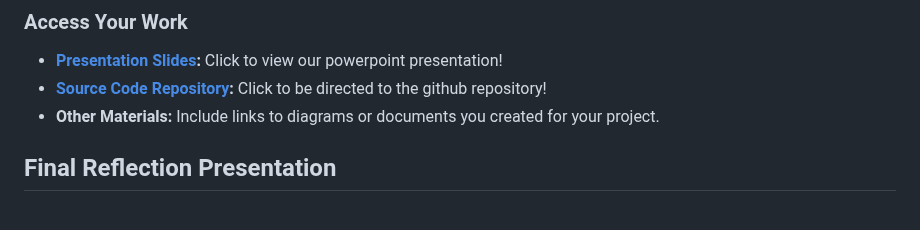
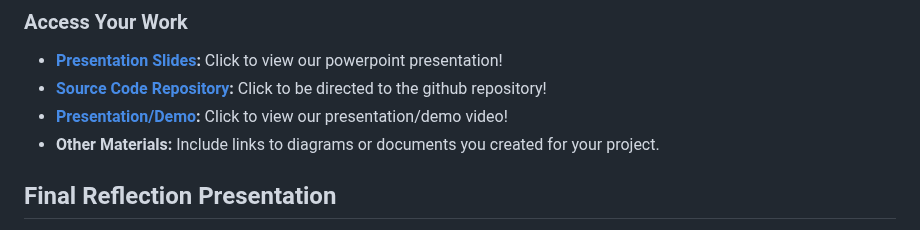
Before and after one commit to PiethonV1/csci401w-sandbox-web-scrapingg, a Markdown page: Assignments/4-final-team-deliverable.md, the part around the change. Drawn GitHub-style.

Commit message:
adding youtube video

```diff
--- a/Assignments/4-final-team-deliverable.md
+++ b/Assignments/4-final-team-deliverable.md
@@ -95,6 +95,7 @@ In the end, a successful code project is like serving a perfect sandwich to your
 
 - **[Presentation Slides](https://emailric-my.sharepoint.com/:p:/g/personal/jcain_7978_email_ric_edu/EXPWB_dhcO1PrltWA_Ct-vsBwUqOWzuGdiY6woqBDh18iw?e=BvT5LS):** Click to view our powerpoint presentation!
 - **[Source Code Repository](https://github.com/PiethonV1/csci401w-sandbox-web-scrapingg/tree/main/Source%20Code):** Click to be directed to the github repository!
+- **[Presentation/Demo](https://youtu.be/o46YeIrEnf0):** Click to view our presentation/demo video!
 - **Other Materials:** Include links to diagrams or documents you created for your project.
 
 ## Final Reflection Presentation
```
